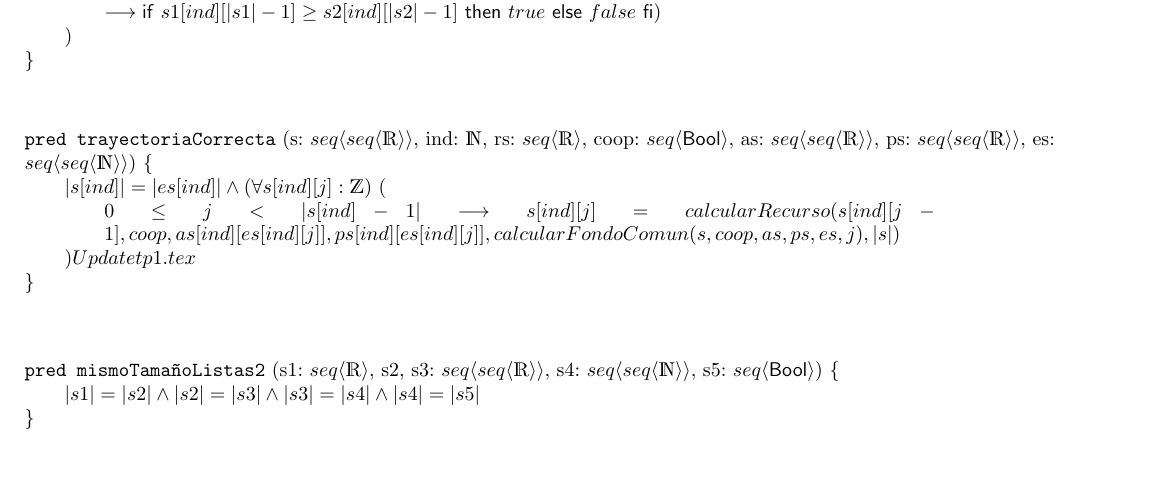
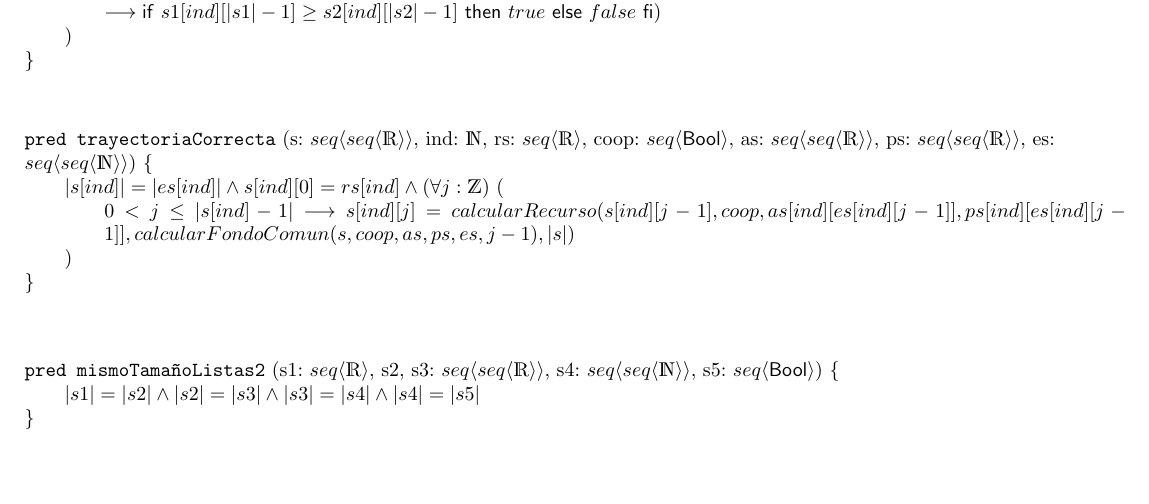
Before and after one commit to theovilardo/TP1-AED, a LaTeX document (ejemplo_tp/ejemplo_tp/tp1.tex): part of page 3 of 7, cut so that both start at the same text. Compiled offline with pdfLaTeX.

Commit message:
corregi trayectoriaCorrecta

```diff
--- a/ejemplo_tp/ejemplo_tp/tp1.tex
+++ b/ejemplo_tp/ejemplo_tp/tp1.tex
@@ -165,7 +165,7 @@
 
 \begin{minipage}[t]{20cm}
     \pred{trayectoriaCorrecta}{s: \TLista{\TLista{\float}}, ind: \nat, rs: \TLista{\float}, coop: \TLista{\bool}, as: \TLista{\TLista{\float}}, ps: \TLista{\TLista{\float}}, es: \TLista{\TLista{\nat}}}{%
-	|s[ind]| = |es[ind]| \land \paraTodo{s[ind][j]}{\ent}{0 \leq j < |s[ind]-1| \implica s[ind][j] = calcularRecurso(s[ind][j-1], coop, as[ind][es[ind][j]], ps[ind][es[ind][j]], calcularFondoComun(s, coop, as, ps, es, j), |s|)}Update tp1.tex
+	|s[ind]| = |es[ind]| \land s[ind][0]  =  rs[ind] \land \paraTodo{j}{\ent}{0 < j \leq |s[ind]-1| \implica s[ind][j] = calcularRecurso(s[ind][j-1], coop, as[ind][es[ind][j-1]], ps[ind][es[ind][j-1]], calcularFondoComun(s, coop, as, ps, es, j-1), |s|) }
 }
 \end{minipage}
 \vspace{1cm}
```
